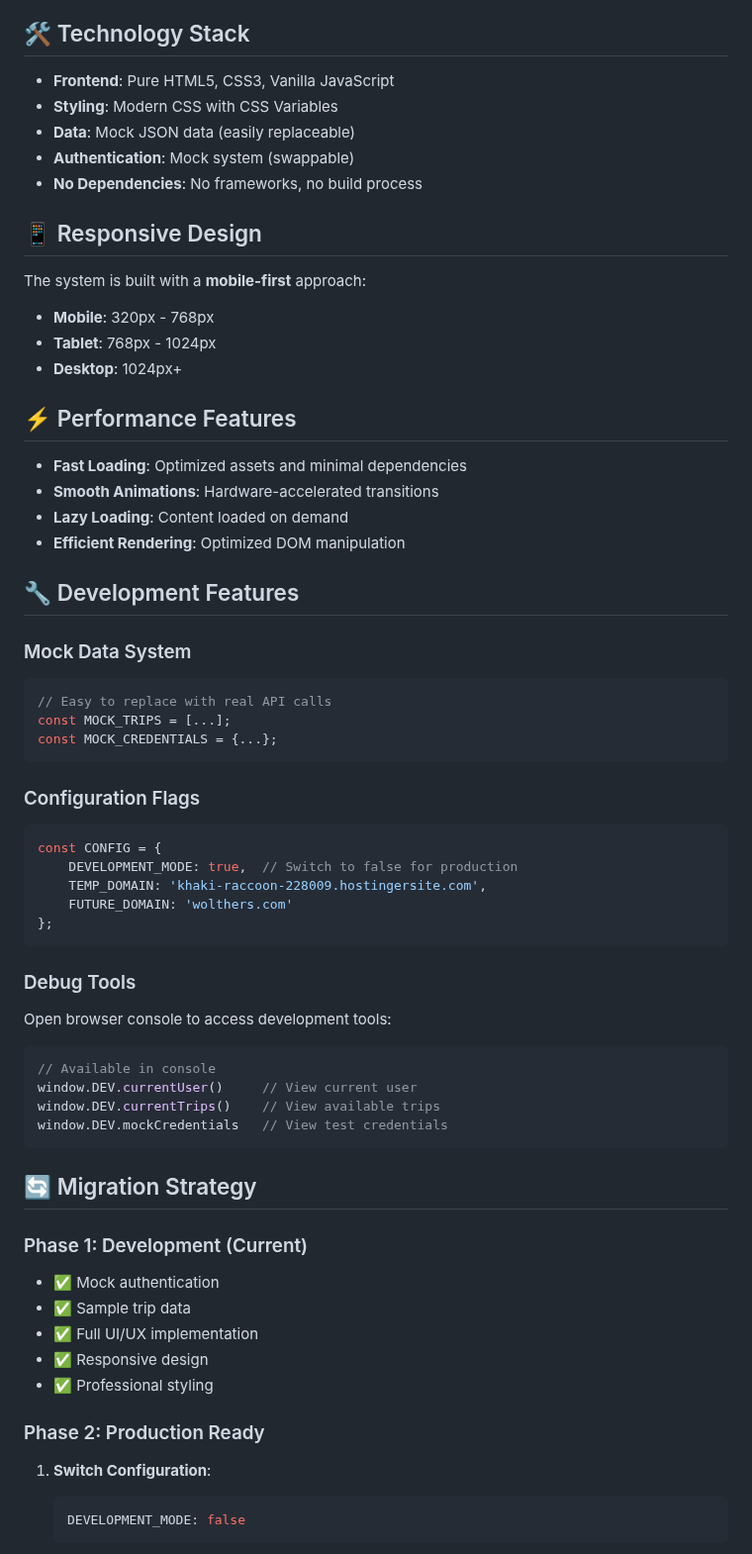
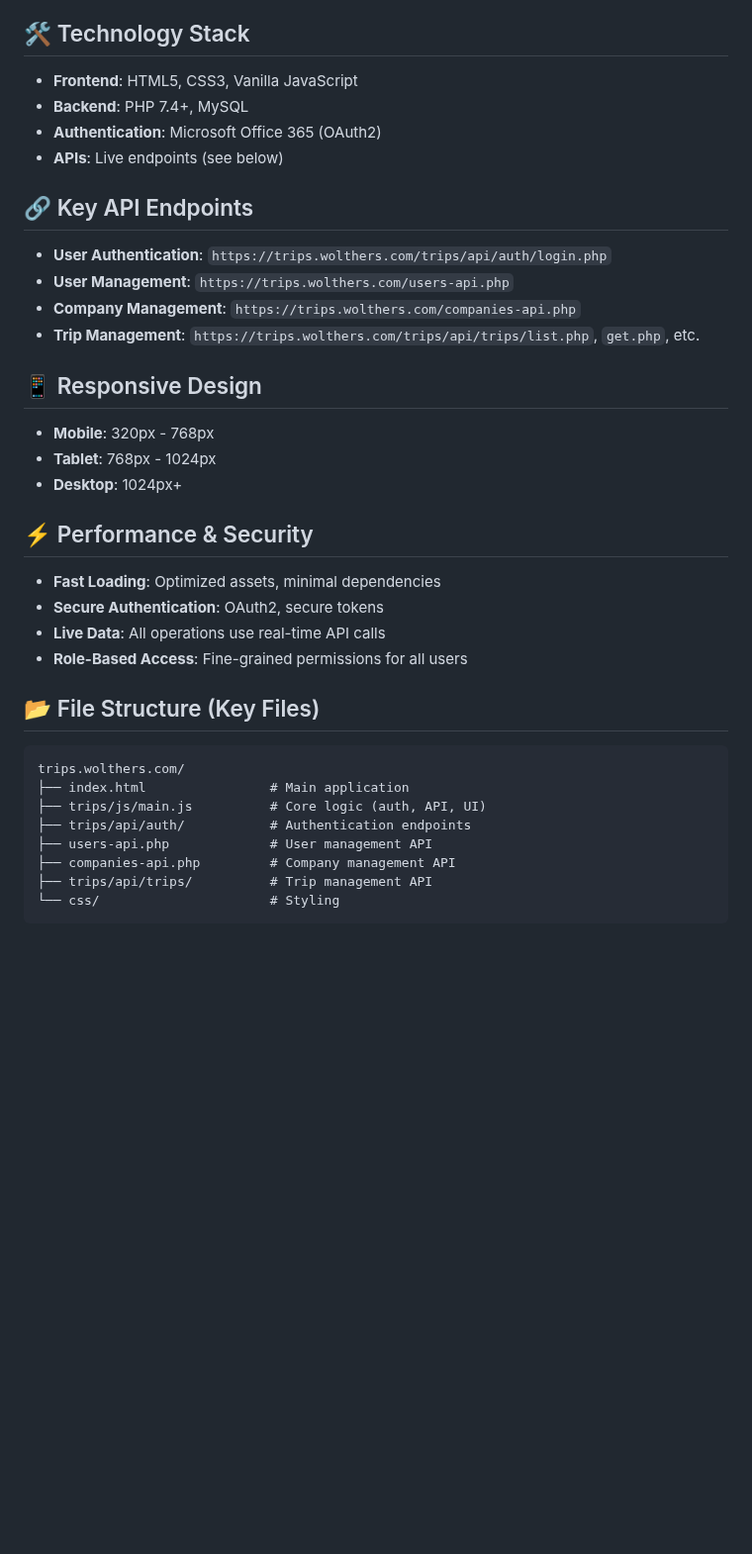
Before and after one commit to Wolthers-Associates/site, a Markdown page: README.md, the part around one of its changes. Shown at 99% size. Rendered like a GitHub page; blank space fills up the shorter version.

````diff
--- a/README.md
+++ b/README.md
@@ -69,65 +38,41 @@ This is a professional trip management system designed for **Wolthers & Associat
 
 ## 🛠 Technology Stack
 
-- **Frontend**: Pure HTML5, CSS3, Vanilla JavaScript
-- **Styling**: Modern CSS with CSS Variables
-- **Data**: Mock JSON data (easily replaceable)
-- **Authentication**: Mock system (swappable)
-- **No Dependencies**: No frameworks, no build process
+- **Frontend**: HTML5, CSS3, Vanilla JavaScript
+- **Backend**: PHP 7.4+, MySQL
+- **Authentication**: Microsoft Office 365 (OAuth2)
+- **APIs**: Live endpoints (see below)
+
+## 🔗 Key API Endpoints
+
+- **User Authentication**: `https://trips.wolthers.com/trips/api/auth/login.php`
+- **User Management**: `https://trips.wolthers.com/users-api.php`
+- **Company Management**: `https://trips.wolthers.com/companies-api.php`
+- **Trip Management**: `https://trips.wolthers.com/trips/api/trips/list.php`, `get.php`, etc.
 
 ## 📱 Responsive Design
 
-The system is built with a **mobile-first** approach:
 - **Mobile**: 320px - 768px
 - **Tablet**: 768px - 1024px
 - **Desktop**: 1024px+
 
-## ⚡ Performance Features
+## ⚡ Performance & Security
 
-- **Fast Loading**: Optimized assets and minimal dependencies
-- **Smooth Animations**: Hardware-accelerated transitions
-- **Lazy Loading**: Content loaded on demand
-- **Efficient Rendering**: Optimized DOM manipulation
+- **Fast Loading**: Optimized assets, minimal dependencies
+- **Secure Authentication**: OAuth2, secure tokens
+- **Live Data**: All operations use real-time API calls
+- **Role-Based Access**: Fine-grained permissions for all users
 
-## 🔧 Development Features
+## 📂 File Structure (Key Files)
 
-### Mock Data System
-```javascript
-// Easy to replace with real API calls
-const MOCK_TRIPS = [...];
-const MOCK_CREDENTIALS = {...};
+```
+trips.wolthers.com/
+├── index.html                # Main application
+├── trips/js/main.js          # Core logic (auth, API, UI)
+├── trips/api/auth/           # Authentication endpoints
+├── users-api.php             # User management API
+├── companies-api.php         # Company management API
+├── trips/api/trips/          # Trip management API
+└── css/                      # Styling
 ```
 
-### Configuration Flags
-```javascript
-const CONFIG = {
-    DEVELOPMENT_MODE: true,  // Switch to false for production
-    TEMP_DOMAIN: 'khaki-raccoon-228009.hostingersite.com',
-    FUTURE_DOMAIN: 'wolthers.com'
-};
-```
-
-### Debug Tools
-Open browser console to access development tools:
-```javascript
-// Available in console
-window.DEV.currentUser()     // View current user
-window.DEV.currentTrips()    // View available trips
-window.DEV.mockCredentials   // View test credentials
-```
-
-## 🔄 Migration Strategy
-
-### Phase 1: Development (Current)
-- ✅ Mock authentication
-- ✅ Sample trip data
-- ✅ Full UI/UX implementation
-- ✅ Responsive design
-- ✅ Professional styling
-
-### Phase 2: Production Ready
-1. **Switch Configuration**:
-   ```javascript
-   DEVELOPMENT_MODE: false
-   ```
-
````
Also changed, not shown: other parts of README.md (+49 -137 lines).
